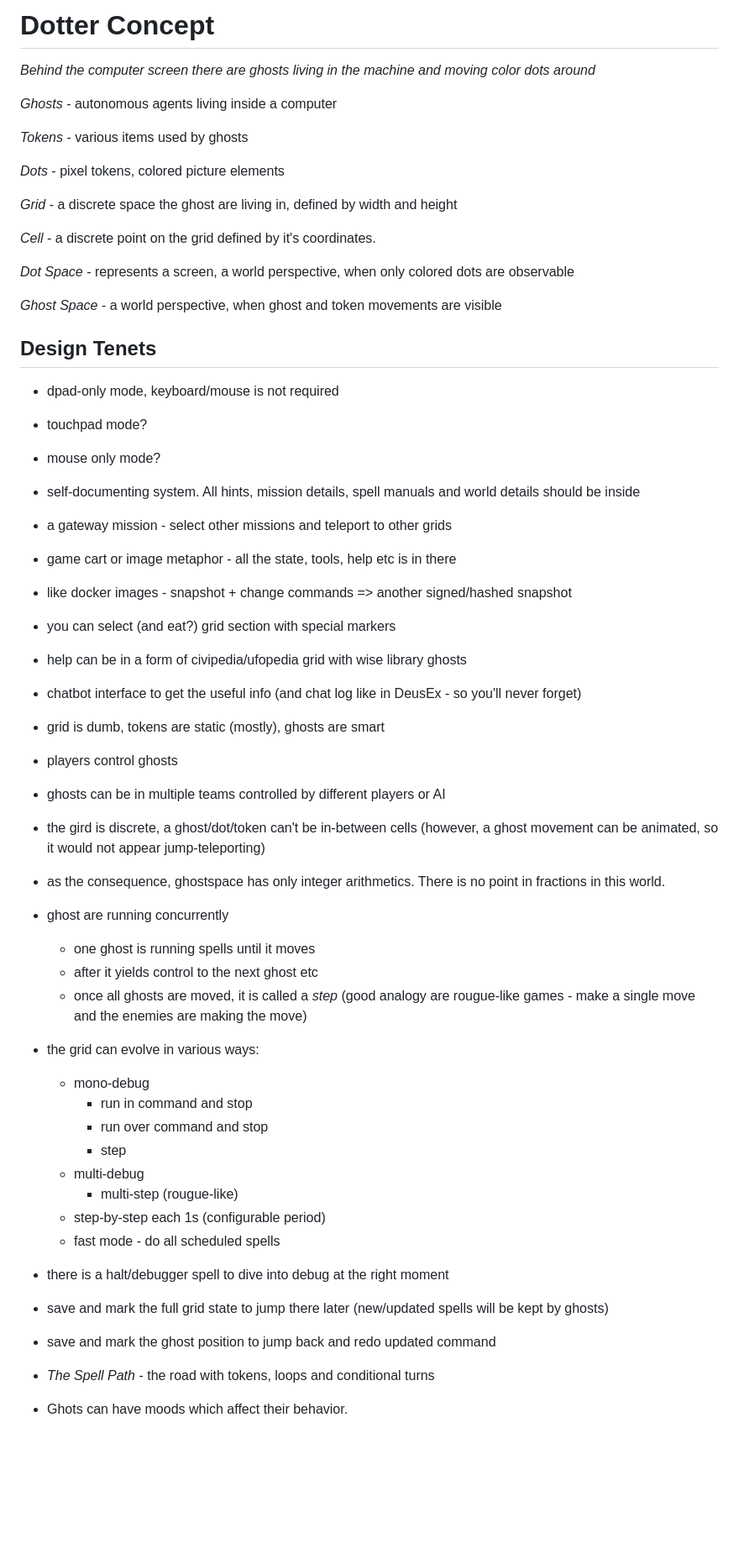
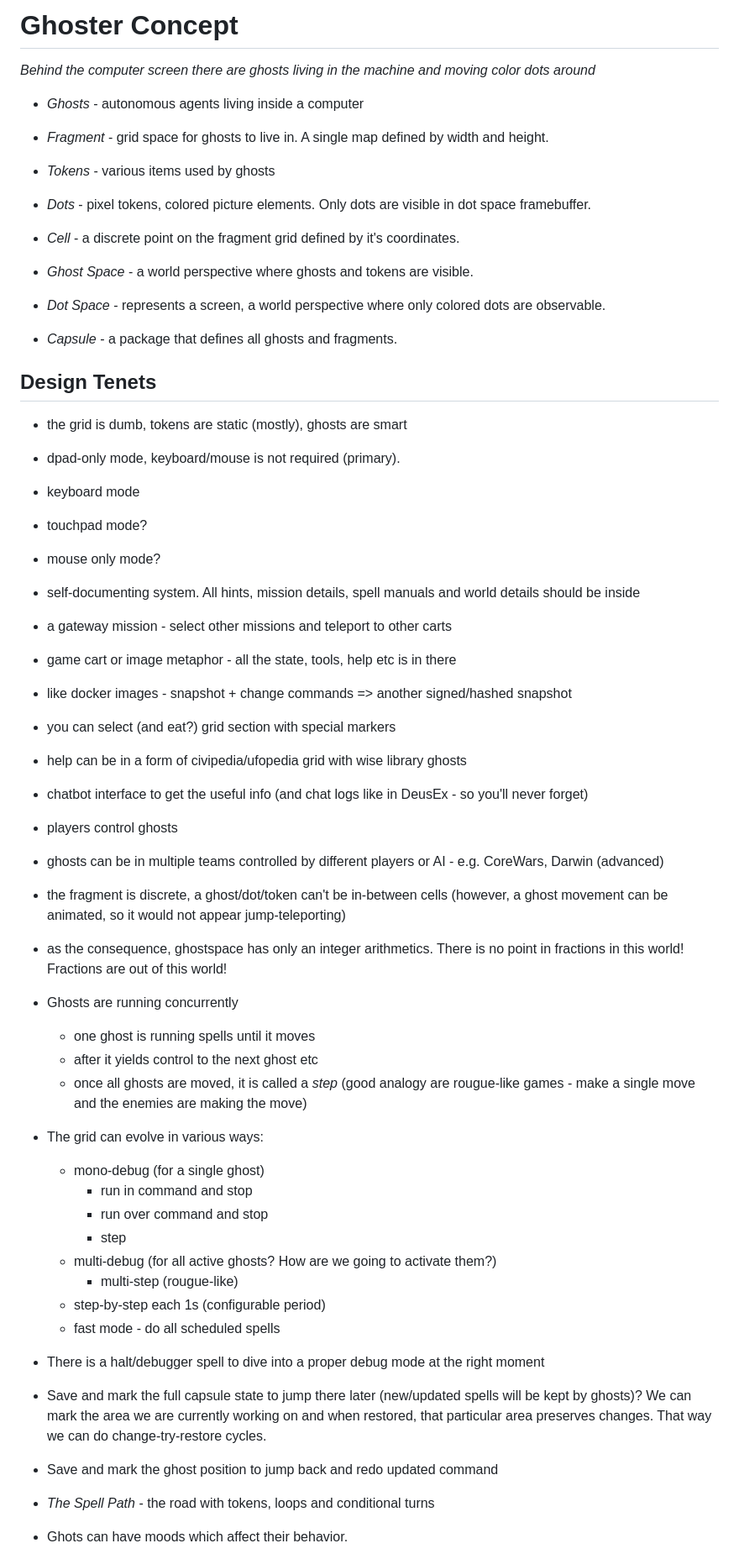
Before and after one commit to invider/ghoster.mix, a Markdown page: man/concept.md, the part around one of its changes. Shown at 84% size. Rendered like a GitHub page; blank space fills up the shorter version.

Commit message:
[*] concept update

```diff
--- a/man/concept.md
+++ b/man/concept.md
@@ -1,26 +1,34 @@
-Dotter Concept
-==============
+Ghoster Concept
+===============
 
 *Behind the computer screen there are ghosts living in the machine and moving color dots around*
 
-*Ghosts* - autonomous agents living inside a computer
+* *Ghosts* - autonomous agents living inside a computer
 
-*Tokens* - various items used by ghosts
+* *Fragment* - grid space for ghosts to live in. A single map defined by width and height.
 
-*Dots* - pixel tokens, colored picture elements
+* *Tokens* - various items used by ghosts
 
-*Grid* - a discrete space the ghost are living in, defined by width and height
+* *Dots* - pixel tokens, colored picture elements. Only dots are visible in dot space framebuffer.
 
-*Cell* - a discrete point on the grid defined by it's coordinates.
+* *Cell* - a discrete point on the fragment grid defined by it's coordinates.
 
-*Dot Space* - represents a screen, a world perspective, when only colored dots are observable
+* *Ghost Space* - a world perspective where ghosts and tokens are visible.
 
-*Ghost Space* - a world perspective, when ghost and token movements are visible
+* *Dot Space* - represents a screen, a world perspective where only colored dots are observable.
+
+* *Capsule* - a package that defines all ghosts and fragments.
+
 
 
 Design Tenets
 -------------
-* dpad-only mode, keyboard/mouse is not required
+
+* the grid is dumb, tokens are static (mostly), ghosts are smart
+
+* dpad-only mode, keyboard/mouse is not required (primary).
+
+* keyboard mode
 
 * touchpad mode?
 
@@ -28,7 +36,7 @@ Design Tenets
 
 * self-documenting system. All hints, mission details, spell manuals and world details should be inside
 
-* a gateway mission - select other missions and teleport to other grids
+* a gateway mission - select other missions and teleport to other carts
 
 * game cart or image metaphor - all the state, tools, help etc is in there
 
@@ -38,39 +46,39 @@ Design Tenets
 
 * help can be in a form of civipedia/ufopedia grid with wise library ghosts
 
-* chatbot interface to get the useful info (and chat log like in DeusEx - so you'll never forget)
-
-* grid is dumb, tokens are static (mostly), ghosts are smart
+* chatbot interface to get the useful info (and chat logs like in DeusEx - so you'll never forget)
 
 * players control ghosts
 
-* ghosts can be in multiple teams controlled by different players or AI
+* ghosts can be in multiple teams controlled by different players or AI - e.g. CoreWars, Darwin (advanced)
 
-* the gird is discrete, a ghost/dot/token can't be in-between cells (however, a ghost movement can be animated, so it would not appear jump-teleporting)
+* the fragment is discrete, a ghost/dot/token can't be in-between cells (however, a ghost movement can be animated, so it would not appear jump-teleporting)
 
-* as the consequence, ghostspace has only integer arithmetics. There is no point in fractions in this world.
+* as the consequence, ghostspace has only an integer arithmetics. There is no point in fractions in this world! Fractions are out of this world!
 
-* ghost are running concurrently
+* Ghosts are running concurrently
     * one ghost is running spells until it moves
     * after it yields control to the next ghost etc
     * once all ghosts are moved, it is called a *step*
-      (good analogy are  rougue-like games - make a single move and the enemies are making the move)
+      (good analogy are rougue-like games - make a single move and the enemies are making the move)
 
-* the grid can evolve in various ways:
-    * mono-debug
+* The grid can evolve in various ways:
+    * mono-debug (for a single ghost)
         * run in command and stop
         * run over command and stop
         * step
-    * multi-debug
+    * multi-debug (for all active ghosts? How are we going to activate them?)
         * multi-step (rougue-like)
     * step-by-step each 1s (configurable period)
     * fast mode - do all scheduled spells
 
-* there is a halt/debugger spell to dive into debug at the right moment
+* There is a halt/debugger spell to dive into a proper debug mode at the right moment
 
-* save and mark the full grid state to jump there later (new/updated spells will be kept by ghosts)
+* Save and mark the full capsule state to jump there later (new/updated spells will be kept by ghosts)?
+  We can mark the area we are currently working on and when restored, that particular area preserves changes.
+  That way we can do change-try-restore cycles.
 
-* save and mark the ghost position to jump back and redo updated command
+* Save and mark the ghost position to jump back and redo updated command
 
 * *The Spell Path* - the road with tokens, loops and conditional turns
 
```
Also changed, not shown: other parts of man/concept.md (+26 -26 lines).
